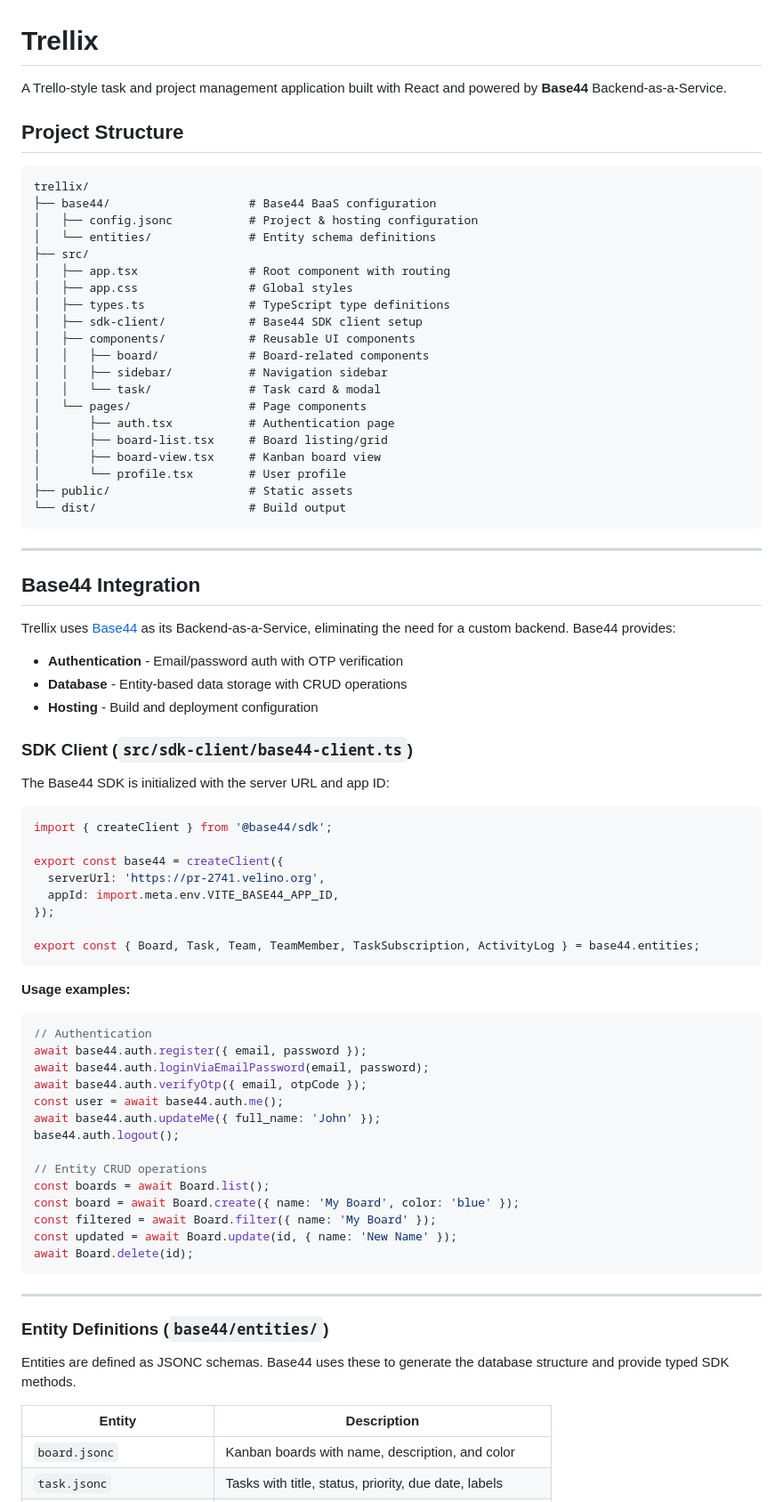
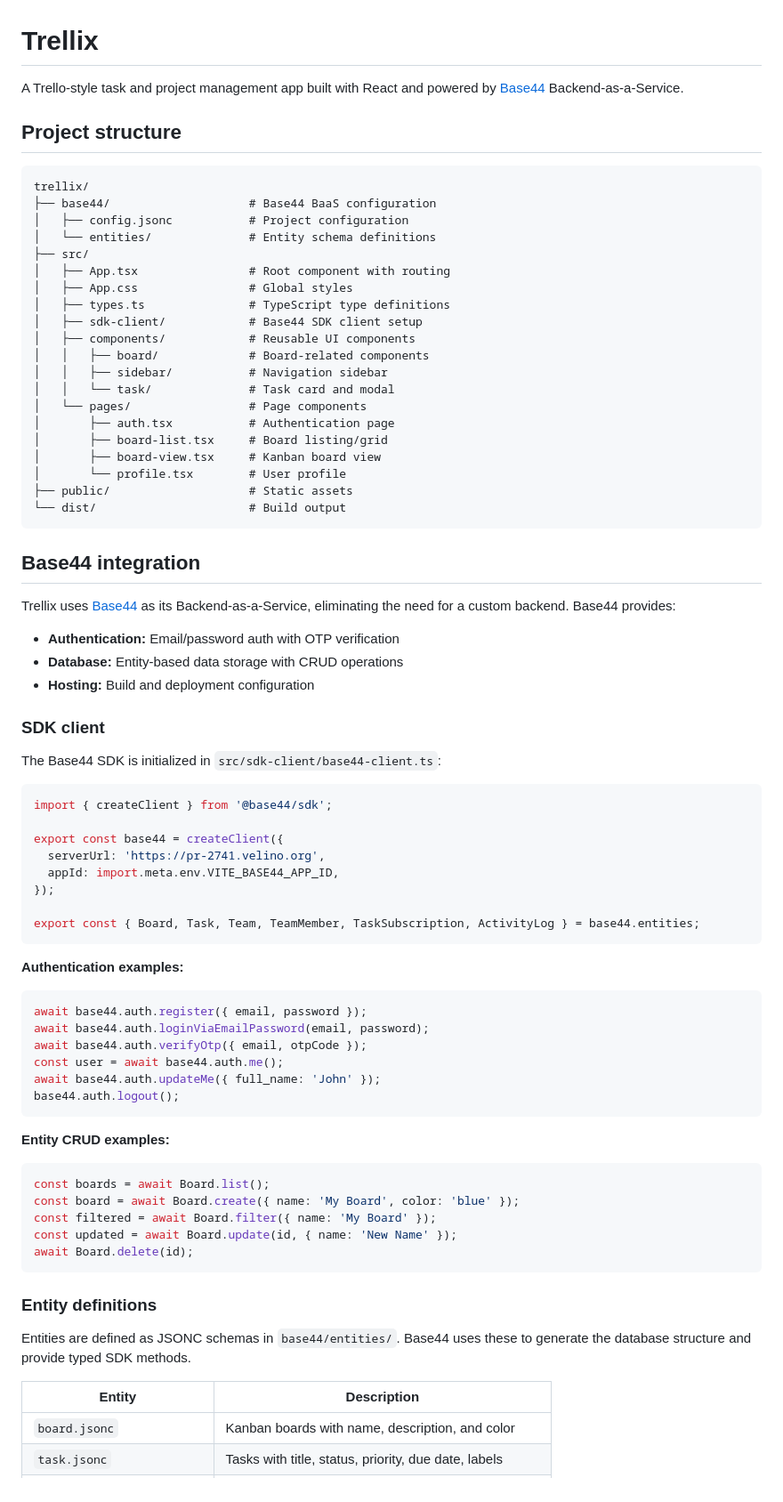
Before and after one commit to base44/apps-examples, a Markdown page: trellix/README.md, the part around one of its changes. Shown at 89% size. Rendered like a GitHub page.

Commit message:
trellix readme changes

````diff
--- a/trellix/README.md
+++ b/trellix/README.md
@@ -1,23 +1,23 @@
 # Trellix
 
-A Trello-style task and project management application built with React and powered by **Base44** Backend-as-a-Service.
+A Trello-style task and project management app built with React and powered by [Base44](https://base44.com) Backend-as-a-Service.
 
-## Project Structure
+## Project structure
 
 ```
 trellix/
 ├── base44/                    # Base44 BaaS configuration
-│   ├── config.jsonc           # Project & hosting configuration
+│   ├── config.jsonc           # Project configuration
 │   └── entities/              # Entity schema definitions
 ├── src/
-│   ├── app.tsx                # Root component with routing
-│   ├── app.css                # Global styles
+│   ├── App.tsx                # Root component with routing
+│   ├── App.css                # Global styles
 │   ├── types.ts               # TypeScript type definitions
 │   ├── sdk-client/            # Base44 SDK client setup
 │   ├── components/            # Reusable UI components
 │   │   ├── board/             # Board-related components
 │   │   ├── sidebar/           # Navigation sidebar
-│   │   └── task/              # Task card & modal
+│   │   └── task/              # Task card and modal
 │   └── pages/                 # Page components
 │       ├── auth.tsx           # Authentication page
 │       ├── board-list.tsx     # Board listing/grid
@@ -27,19 +27,17 @@ trellix/
 └── dist/                      # Build output
 ```
 
----
-
-## Base44 Integration
+## Base44 integration
 
 Trellix uses [Base44](https://base44.com) as its Backend-as-a-Service, eliminating the need for a custom backend. Base44 provides:
 
-- **Authentication** - Email/password auth with OTP verification
-- **Database** - Entity-based data storage with CRUD operations
-- **Hosting** - Build and deployment configuration
+- **Authentication:** Email/password auth with OTP verification
+- **Database:** Entity-based data storage with CRUD operations
+- **Hosting:** Build and deployment configuration
 
-### SDK Client (`src/sdk-client/base44-client.ts`)
+### SDK client
 
-The Base44 SDK is initialized with the server URL and app ID:
+The Base44 SDK is initialized in `src/sdk-client/base44-client.ts`:
 
 ```typescript
 import { createClient } from '@base44/sdk';
@@ -52,18 +50,20 @@ export const base44 = createClient({
 export const { Board, Task, Team, TeamMember, TaskSubscription, ActivityLog } = base44.entities;
 ```
 
-**Usage examples:**
+**Authentication examples:**
 
 ```typescript
-// Authentication
 await base44.auth.register({ email, password });
 await base44.auth.loginViaEmailPassword(email, password);
 await base44.auth.verifyOtp({ email, otpCode });
 const user = await base44.auth.me();
 await base44.auth.updateMe({ full_name: 'John' });
 base44.auth.logout();
+```
 
-// Entity CRUD operations
+**Entity CRUD examples:**
+
+```typescript
 const boards = await Board.list();
 const board = await Board.create({ name: 'My Board', color: 'blue' });
 const filtered = await Board.filter({ name: 'My Board' });
@@ -71,14 +71,12 @@ const updated = await Board.update(id, { name: 'New Name' });
 await Board.delete(id);
 ```
 
----
+### Entity definitions
 
-### Entity Definitions (`base44/entities/`)
-
-Entities are defined as JSONC schemas. Base44 uses these to generate the database structure and provide typed SDK methods.
+Entities are defined as JSONC schemas in `base44/entities/`. Base44 uses these to generate the database structure and provide typed SDK methods.
 
 | Entity | Description |
-|--------|-------------|
+| --- | --- |
 | `board.jsonc` | Kanban boards with name, description, and color |
 | `task.jsonc` | Tasks with title, status, priority, due date, labels |
 | `team.jsonc` | Teams for collaborative workspaces |
````
Also changed, not shown: other parts of trellix/README.md (+15 -12 lines).
